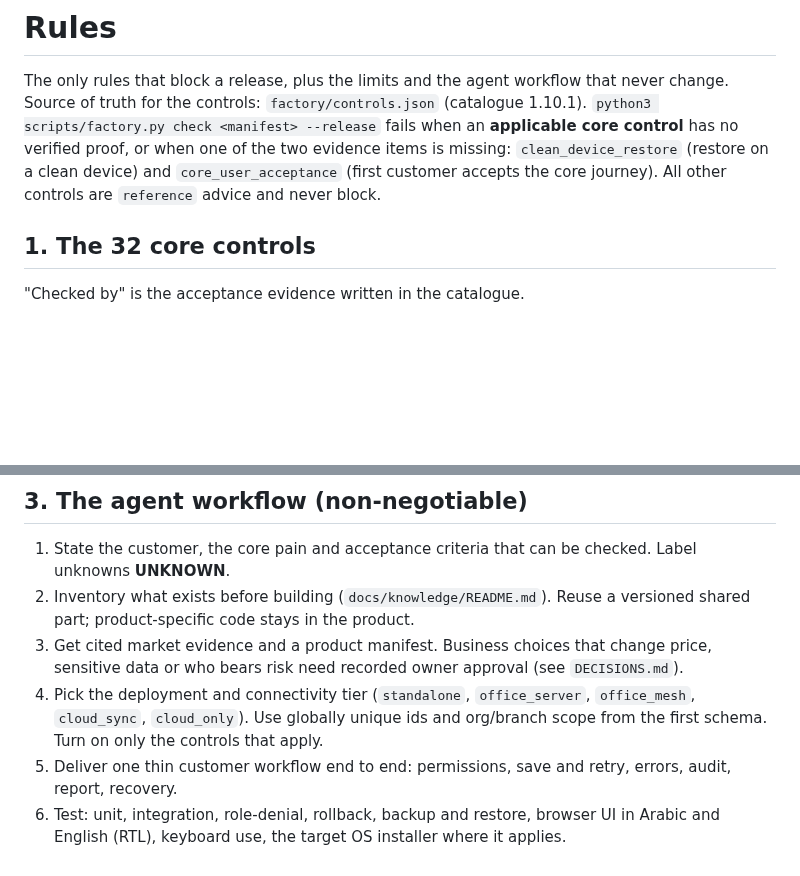
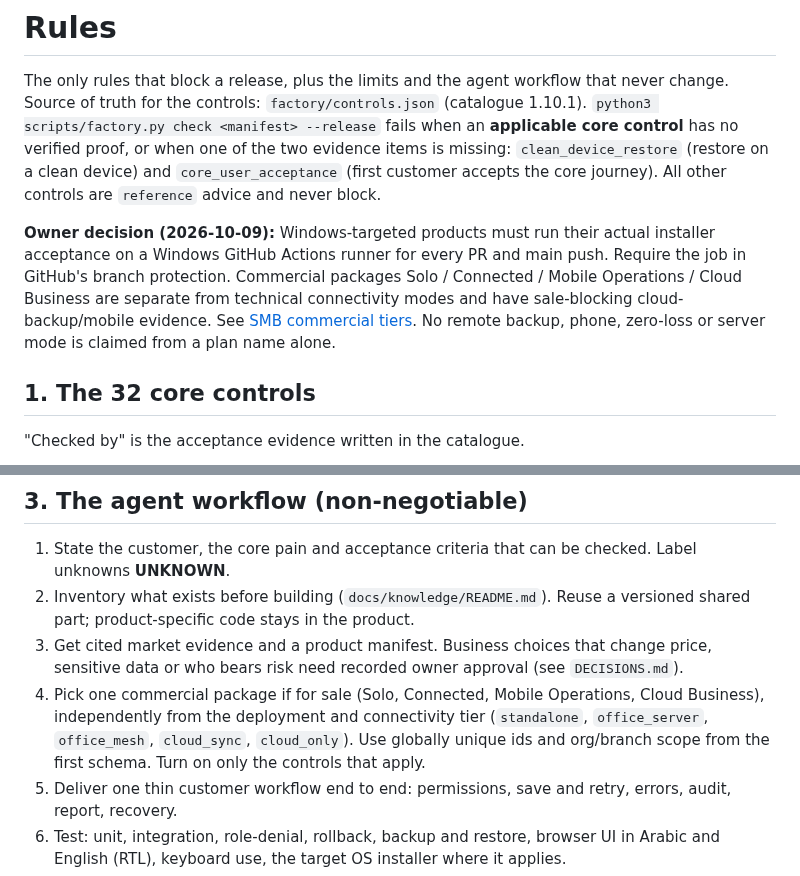
Before and after one commit to coolman1984/Apps-Factory, a Markdown page: RULES.md, 2 parts joined by grey strips. Drawn GitHub-style; blank space fills up the shorter version.

Commit message:
docs: apply Windows gate and four lean customer plans to operating docs

```diff
--- a/RULES.md
+++ b/RULES.md
@@ -2,6 +2,8 @@
 
 The only rules that block a release, plus the limits and the agent workflow that never change.
 Source of truth for the controls: `factory/controls.json` (catalogue 1.10.1). `python3 scripts/factory.py check <manifest> --release` fails when an **applicable core control** has no verified proof, or when one of the two evidence items is missing: `clean_device_restore` (restore on a clean device) and `core_user_acceptance` (first customer accepts the core journey). All other controls are `reference` advice and never block.
+
+**Owner decision (2026-10-09):** Windows-targeted products must run their actual installer acceptance on a Windows GitHub Actions runner for every PR and main push. Require the job in GitHub's branch protection. Commercial packages Solo / Connected / Mobile Operations / Cloud Business are separate from technical connectivity modes and have sale-blocking cloud-backup/mobile evidence. See [SMB commercial tiers](docs/SMB_COMMERCIAL_TIERS.md). No remote backup, phone, zero-loss or server mode is claimed from a plan name alone.
 
 ## 1. The 32 core controls
 "Checked by" is the acceptance evidence written in the catalogue.
@@ -84,7 +86,7 @@ These are enforced in code and tests, not by habit.
 1. State the customer, the core pain and acceptance criteria that can be checked. Label unknowns **UNKNOWN**.
 2. Inventory what exists before building (`docs/knowledge/README.md`). Reuse a versioned shared part; product-specific code stays in the product.
 3. Get cited market evidence and a product manifest. Business choices that change price, sensitive data or who bears risk need recorded owner approval (see `DECISIONS.md`).
-4. Pick the deployment and connectivity tier (`standalone`, `office_server`, `office_mesh`, `cloud_sync`, `cloud_only`). Use globally unique ids and org/branch scope from the first schema. Turn on only the controls that apply.
+4. Pick one commercial package if for sale (Solo, Connected, Mobile Operations, Cloud Business), independently from the deployment and connectivity tier (`standalone`, `office_server`, `office_mesh`, `cloud_sync`, `cloud_only`). Use globally unique ids and org/branch scope from the first schema. Turn on only the controls that apply.
 5. Deliver one thin customer workflow end to end: permissions, save and retry, errors, audit, report, recovery.
 6. Test: unit, integration, role-denial, rollback, backup and restore, browser UI in Arabic and English (RTL), keyboard use, the target OS installer where it applies.
 7. Work through a PR with CI and a small safe merge. Never force-push or mass-merge divergent branches. Preserve existing customer data and working design; audit an existing product before changing it.
```
